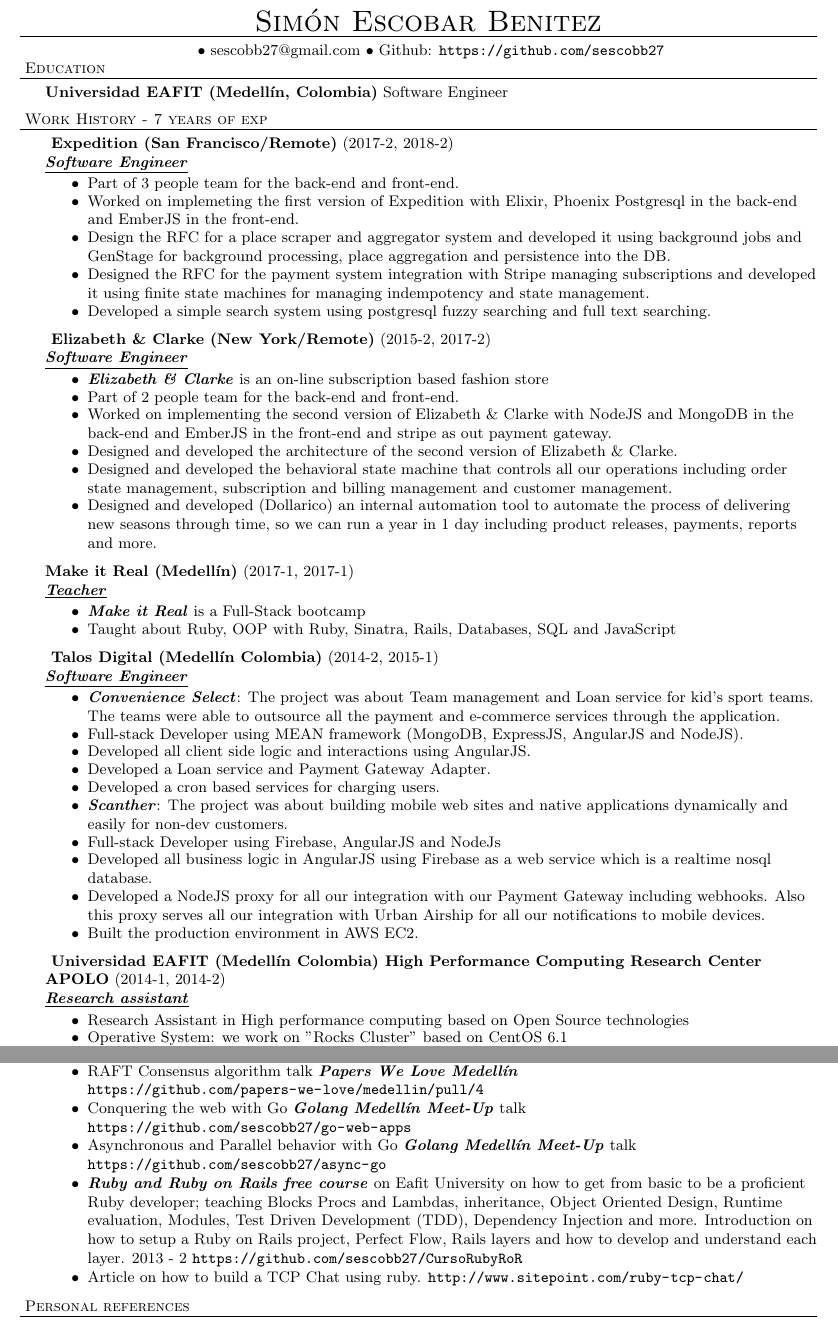
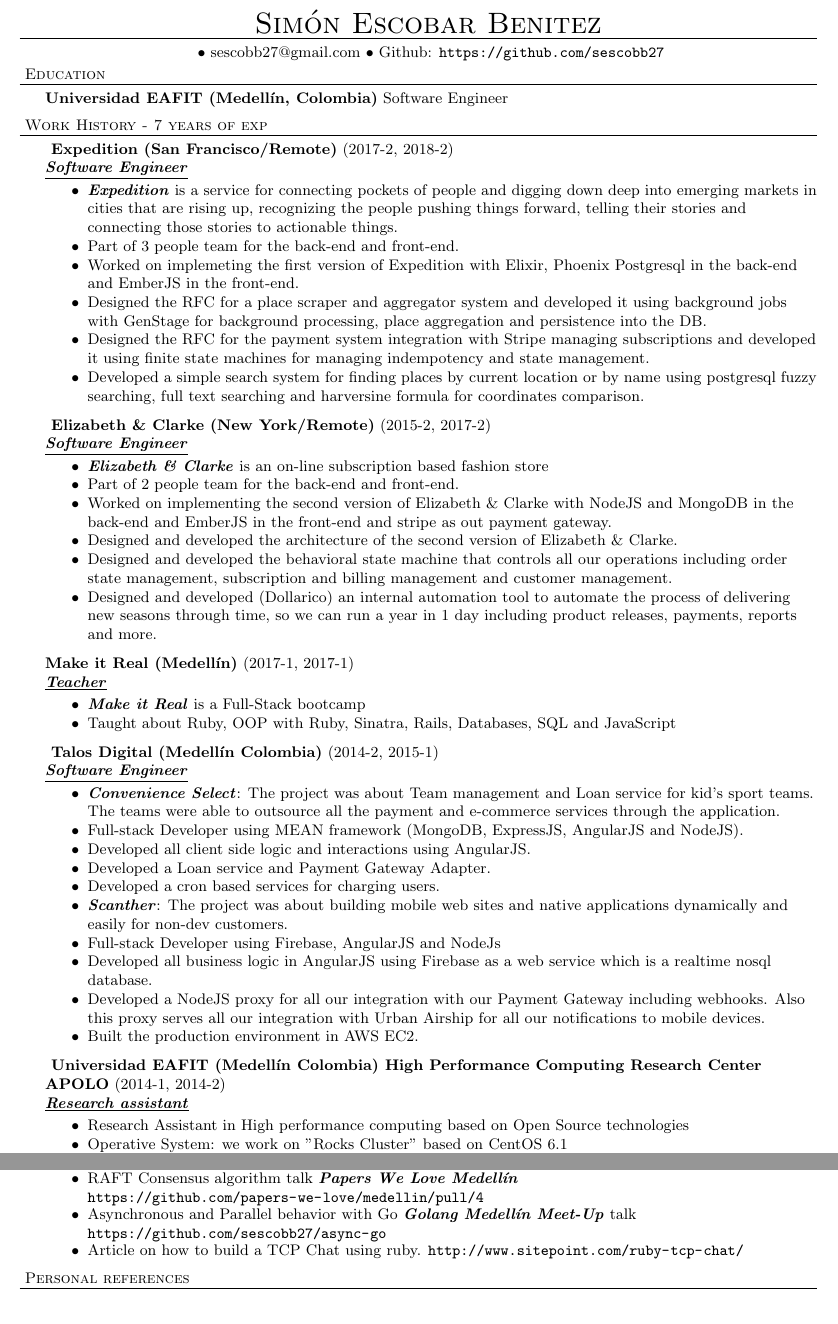
Before and after one commit to sescobb27/cv, a LaTeX CV (CV.tex): two parts of pages 1 and 2 of 2, joined at a grey line, cut so that both start at the same text. Compiled offline with pdfLaTeX.

Commit message:
[add] expedition description

```diff
--- a/CV.tex
+++ b/CV.tex
@@ -44,11 +44,12 @@
 
   \employer{ Expedition (San Francisco/Remote)}{2017-2, 2018-2}{Software Engineer}
   \begin{achievements}
+  \item \emphasys{Expedition} is a service for connecting pockets of people and digging down deep into emerging markets in cities that are rising up, recognizing the people pushing things forward, telling their stories and connecting those stories to actionable things.
   \item Part of 3 people team for the back-end and front-end.
   \item Worked on implemeting the first version of Expedition with Elixir, Phoenix Postgresql in the back-end and EmberJS in the front-end.
-\item Design the RFC for a place scraper and aggregator system and developed it using  background jobs and GenStage for background processing, place aggregation and persistence into the DB.
+  \item Designed the RFC for a place scraper and aggregator system and developed it using  background jobs with GenStage for background processing, place aggregation and persistence into the DB.
   \item Designed the RFC for the payment system integration with Stripe managing subscriptions and developed it using finite state machines for managing indempotency and state management.
-\item Developed a simple search system using postgresql fuzzy searching and full text searching.
+  \item Developed a simple search system for finding places by current location or by name using postgresql fuzzy searching, full text searching and harversine formula for coordinates comparison.
   \end{achievements}
 
   \employer{ Elizabeth \& Clarke (New York/Remote)}{2015-2, 2017-2}{Software Engineer}
@@ -89,6 +90,8 @@
   \item Built Sys-Admin tools with Ruby, Python and Bash Script.
   \end{achievements}
 
+\newpage
+
   \employer{ Universidad EAFIT (Medell\'in Colombia) }{2014-2}{Teacher Assistant}
   \begin{achievements}
   \item Integration Project 2
@@ -177,9 +178,7 @@
   \item{Organizer of \emphasys{RubyConf Colombia}}
   \item{Organizer of \emphasys{RailsGirls Medell\'in}}
   \item{RAFT Consensus algorithm talk \emphasys{Papers We Love Medell\'in} \url{https://github.com/papers-we-love/medellin/pull/4}}
-\item{Conquering the web with Go \emphasys{Golang Medell\'in Meet-Up} talk \url{https://github.com/sescobb27/go-web-apps}}
   \item{Asynchronous and Parallel behavior with Go \emphasys{Golang Medell\'in Meet-Up} talk \url{https://github.com/sescobb27/async-go}}
-\item{\emphasys{Ruby and Ruby on Rails free course} on Eafit University on how to get from basic to be a proficient Ruby developer; teaching Blocks Procs and Lambdas, inheritance, Object Oriented Design, Runtime evaluation, Modules, Test Driven Development (TDD), Dependency Injection and more. Introduction on how to setup a Ruby on Rails project, Perfect Flow, Rails layers and how to develop and understand each layer. 2013 - 2 \url{https://github.com/sescobb27/CursoRubyRoR}}
   \item{Article on how to build a TCP Chat using ruby. \url{http://www.sitepoint.com/ruby-tcp-chat/}}
   \end{achievements}
 
```
Also changed, not shown: CV.pdf, CV.tex (2 more changed lines). Lines whose indentation alone changed are shown as unchanged.
